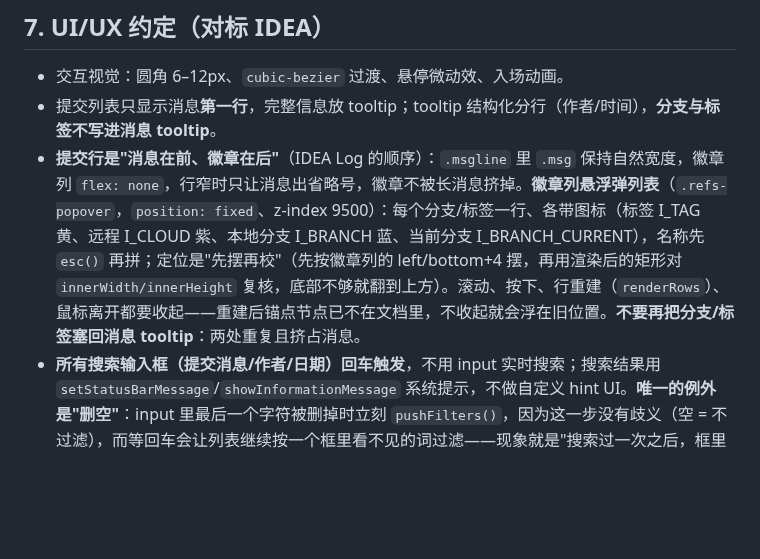
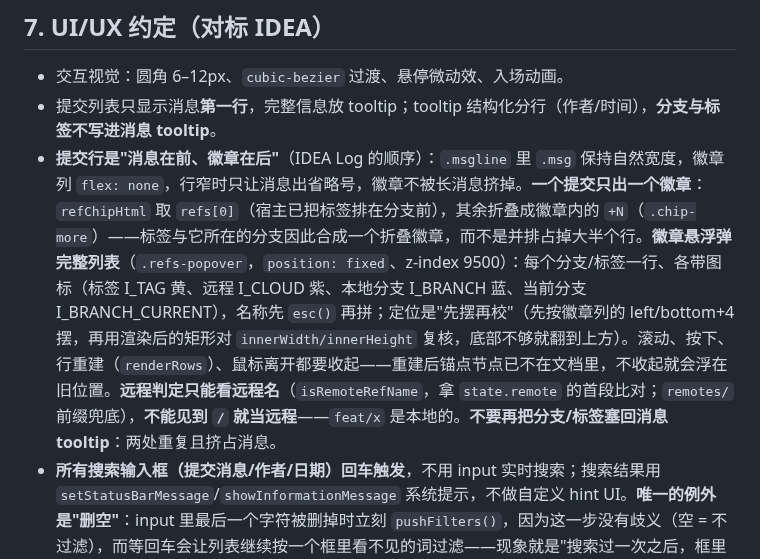
Before and after one commit to Git0gui/gitcharm, a Markdown page: AGENTS.md, the part around the change. Drawn GitHub-style; blank space fills up the shorter version.

Commit message:
提交行徽章折叠：一个提交只出一个徽章，其余收进 +N，悬浮看全量
标签与它所在的分支原本并排成两枚徽章，长分支名会把行挤满。宿主已把标签
排在分支前，徽章直接取第一个 ref，其余折成 +N，悬浮列表仍逐条列出。

顺带修正远程判定：以前见到 "/" 就当远程，feat/x 这类本地分支会拿到云图标；
现在按 state.remote 的远程名首段比对，remotes/ 前缀兜底。

```diff
--- a/AGENTS.md
+++ b/AGENTS.md
@@ -93,7 +93,7 @@ media/                  webview 前端（webview.js / graph.css / codicons）
 
 - 交互视觉：圆角 6–12px、`cubic-bezier` 过渡、悬停微动效、入场动画。
 - 提交列表只显示消息**第一行**，完整信息放 tooltip；tooltip 结构化分行（作者/时间），**分支与标签不写进消息 tooltip**。
-- **提交行是"消息在前、徽章在后"**（IDEA Log 的顺序）：`.msgline` 里 `.msg` 保持自然宽度，徽章列 `flex: none`，行窄时只让消息出省略号，徽章不被长消息挤掉。**徽章列悬浮弹列表**（`.refs-popover`，`position: fixed`、z-index 9500）：每个分支/标签一行、各带图标（标签 I_TAG 黄、远程 I_CLOUD 紫、本地分支 I_BRANCH 蓝、当前分支 I_BRANCH_CURRENT），名称先 `esc()` 再拼；定位是"先摆再校"（先按徽章列的 left/bottom+4 摆，再用渲染后的矩形对 `innerWidth/innerHeight` 复核，底部不够就翻到上方）。滚动、按下、行重建（`renderRows`）、鼠标离开都要收起——重建后锚点节点已不在文档里，不收起就会浮在旧位置。**不要再把分支/标签塞回消息 tooltip**：两处重复且挤占消息。
+- **提交行是"消息在前、徽章在后"**（IDEA Log 的顺序）：`.msgline` 里 `.msg` 保持自然宽度，徽章列 `flex: none`，行窄时只让消息出省略号，徽章不被长消息挤掉。**一个提交只出一个徽章**：`refChipHtml` 取 `refs[0]`（宿主已把标签排在分支前），其余折叠成徽章内的 `+N`（`.chip-more`）——标签与它所在的分支因此合成一个折叠徽章，而不是并排占掉大半个行。**徽章悬浮弹完整列表**（`.refs-popover`，`position: fixed`、z-index 9500）：每个分支/标签一行、各带图标（标签 I_TAG 黄、远程 I_CLOUD 紫、本地分支 I_BRANCH 蓝、当前分支 I_BRANCH_CURRENT），名称先 `esc()` 再拼；定位是"先摆再校"（先按徽章列的 left/bottom+4 摆，再用渲染后的矩形对 `innerWidth/innerHeight` 复核，底部不够就翻到上方）。滚动、按下、行重建（`renderRows`）、鼠标离开都要收起——重建后锚点节点已不在文档里，不收起就会浮在旧位置。**远程判定只能看远程名**（`isRemoteRefName`，拿 `state.remote` 的首段比对；`remotes/` 前缀兜底），**不能见到 `/` 就当远程**——`feat/x` 是本地的。**不要再把分支/标签塞回消息 tooltip**：两处重复且挤占消息。
 - **所有搜索输入框（提交消息/作者/日期）回车触发**，不用 input 实时搜索；搜索结果用 `setStatusBarMessage`/`showInformationMessage` 系统提示，不做自定义 hint UI。**唯一的例外是"删空"**：input 里最后一个字符被删掉时立刻 `pushFilters()`，因为这一步没有歧义（空 = 不过滤），而等回车会让列表继续按一个框里看不见的词过滤——现象就是"搜索过一次之后，框里没东西也刷不出别的"。
 - **已生效的筛选条件只活在宿主（`_filters`），输入框是 DOM，而隐藏面板会销毁 DOM**：所以每次重绘提交列表都必须回灌（`_postFilterMirror()` → `syncFilters`，它是 `SCREEN_COMMANDS` 成员，跟着 `ready` 握手重放）。漏掉这条 = 重新显示面板后框是空的、列表却还在按上次的词筛，刷新按钮看起来直接把空框当搜索词用。webview 侧只在**框为空时**填，绝不覆盖或清空已有文本——没按回车的草稿是用户还没说出口的话。新增任何筛选输入框都要走这一条，别只改宿主。回归测试 `src/test/filterMirror.test.ts` 守这几个点。
 - **中间筛选栏只有一行，形态跟 IDEA 一致**：搜索框内嵌 `.*`（正则）与 `Cc`（区分大小写）两个开关——它们是**模式不是草稿**，回灌时无条件跟着宿主设（`applyFilterMirror` 直接赋值），空框也保持点亮，因为下一次输入就按这个模式搜。列宽低于 `COMPACT_CENTER_W`（500px）时，用户／路径／时间三个框整体搬进 `>` 浮层：搬的是**同一批 DOM 节点**而不是克隆，值、监听、作者下拉状态跟着走；折叠后 `>` 上的强调边表示"有看不见的筛选还在生效"，否则行变短了却没有原因。宽度判断用 `#center.clientWidth` + `ResizeObserver`，**隐藏态量到 0 必须直接返回**（那不是窄列，把三个框搬走会让重新显示的面板少掉一半工具栏）。浮层 z-index 8500：日期日历（9000）是从它内部打开的，绝不能被压在下面。
```
Also changed, not shown: docs/preview/out/main.png, 2 other files.
